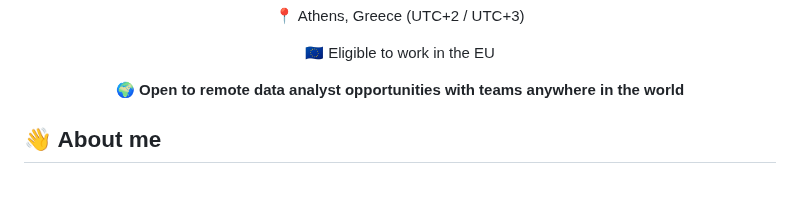
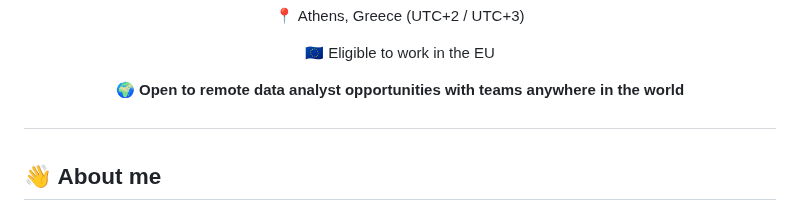
Before and after one commit to giannispsomas/giannispsomas, a Markdown page: README.md, the part around the change. Drawn GitHub-style; pictures changed too: divider.png (added); blank space fills up the shorter version.

Commit message:
Add thin divider above About me
Co-Authored-By: Claude Sonnet 5.5 <noreply@anthropic.com>

```diff
--- a/README.md
+++ b/README.md
@@ -15,6 +15,8 @@
 <p align="center">🇪🇺 Eligible to work in the EU</p>
 
 <p align="center">🌍 <b>Open to remote data analyst opportunities with teams anywhere in the world</b></p>
+
+<img src="https://raw.githubusercontent.com/giannispsomas/giannispsomas/main/divider.png" width="100%" height="1" alt="">
 
 ## 👋 About me
 
```
